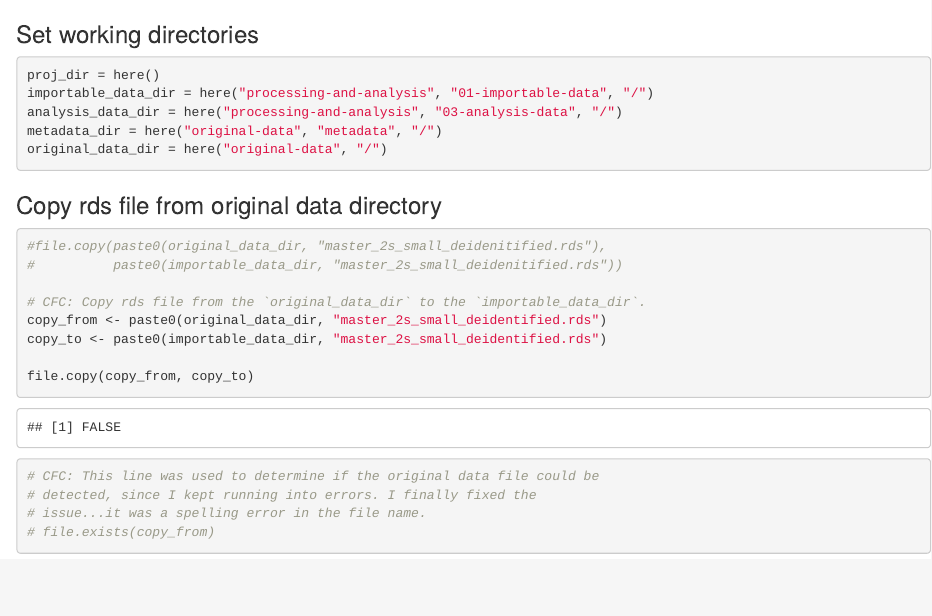
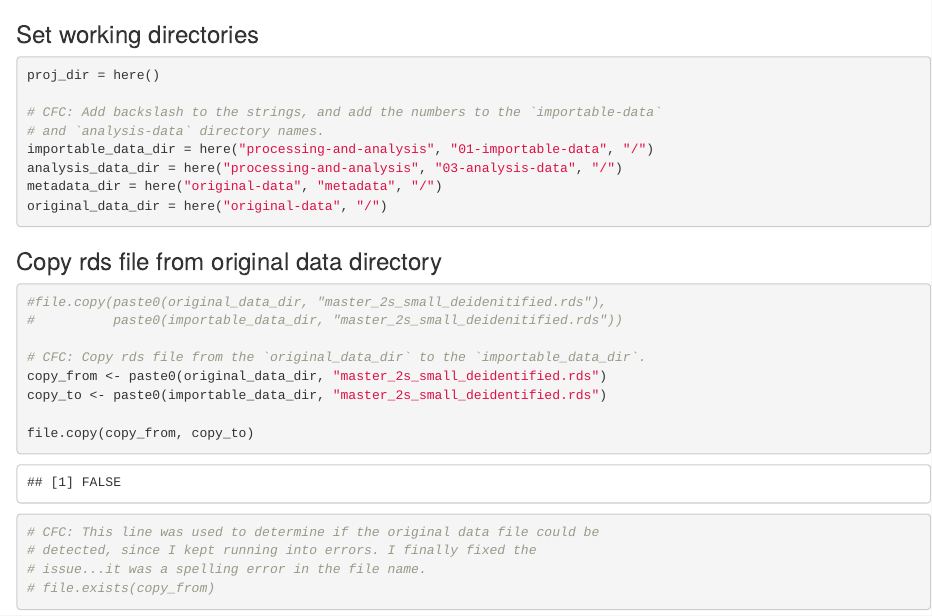
Before and after one commit to UW-CEG/two-stage-2, an R Markdown document (processing-and-analysis/02-command-files/cfc-scripts/2s-data-practice-draft-1-jh.Rmd): the page in a window 1100 px wide, from its top. Rendered offline with R 4.5, knitr and Pandoc, with nearby package versions; some code elsewhere in the file could not run offline.

Commit message:
Update 2s-data-practice-draft-1-jh.Rmd

````diff
--- a/processing-and-analysis/02-command-files/cfc-scripts/2s-data-practice-draft-1-jh.Rmd
+++ b/processing-and-analysis/02-command-files/cfc-scripts/2s-data-practice-draft-1-jh.Rmd
@@ -19,6 +19,9 @@ library(moderndive)
 
 ```{r}
 proj_dir = here()
+
+# CFC: Add backslash to the strings, and add the numbers to the `importable-data`
+# and `analysis-data` directory names.
 importable_data_dir = here("processing-and-analysis", "01-importable-data", "/")
 analysis_data_dir = here("processing-and-analysis", "03-analysis-data", "/")
 metadata_dir = here("original-data", "metadata", "/")
````
